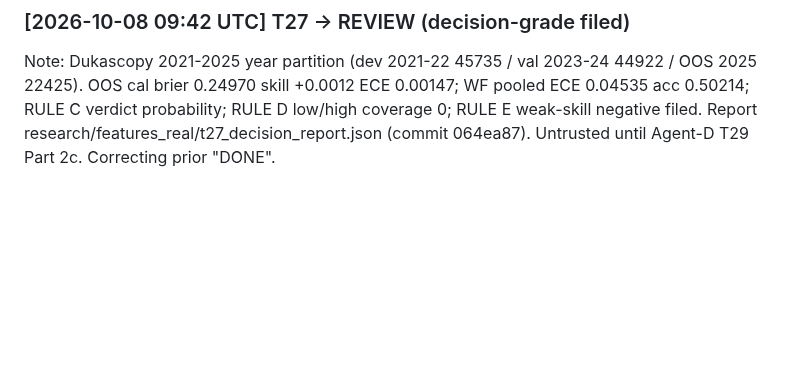
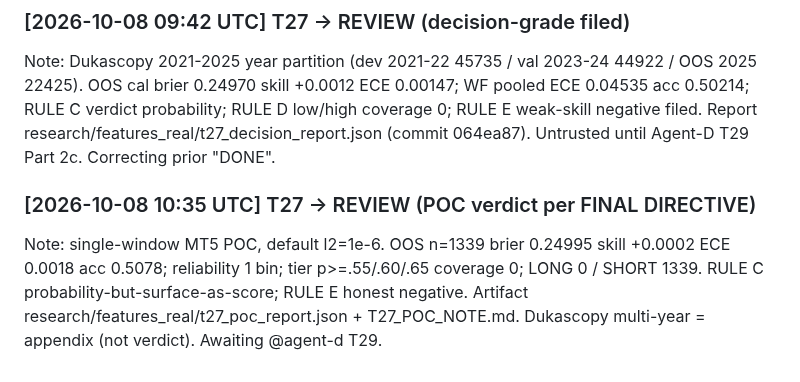
Before and after one commit to alimazna/asp, a Markdown page: coordination/tasks-board/agent-b.md, the part around the change. Drawn GitHub-style; blank space fills up the shorter version.

Commit message:
agent-b: tasks-board T27 -> REVIEW (POC filed)

```diff
--- a/coordination/tasks-board/agent-b.md
+++ b/coordination/tasks-board/agent-b.md
@@ -183,3 +183,10 @@ OOS 2025 22425). OOS cal brier 0.24970 skill +0.0012 ECE 0.00147; WF pooled ECE
 0.04535 acc 0.50214; RULE C verdict probability; RULE D low/high coverage 0;
 RULE E weak-skill negative filed. Report research/features_real/t27_decision_report.json
 (commit 064ea87). Untrusted until Agent-D T29 Part 2c. Correcting prior "DONE".
+
+### [2026-10-08 10:35 UTC] T27 -> REVIEW (POC verdict per FINAL DIRECTIVE)
+Note: single-window MT5 POC, default l2=1e-6. OOS n=1339 brier 0.24995 skill
++0.0002 ECE 0.0018 acc 0.5078; reliability 1 bin; tier p>=.55/.60/.65 coverage 0;
+LONG 0 / SHORT 1339. RULE C probability-but-surface-as-score; RULE E honest
+negative. Artifact research/features_real/t27_poc_report.json + T27_POC_NOTE.md.
+Dukascopy multi-year = appendix (not verdict). Awaiting @agent-d T29.
```
